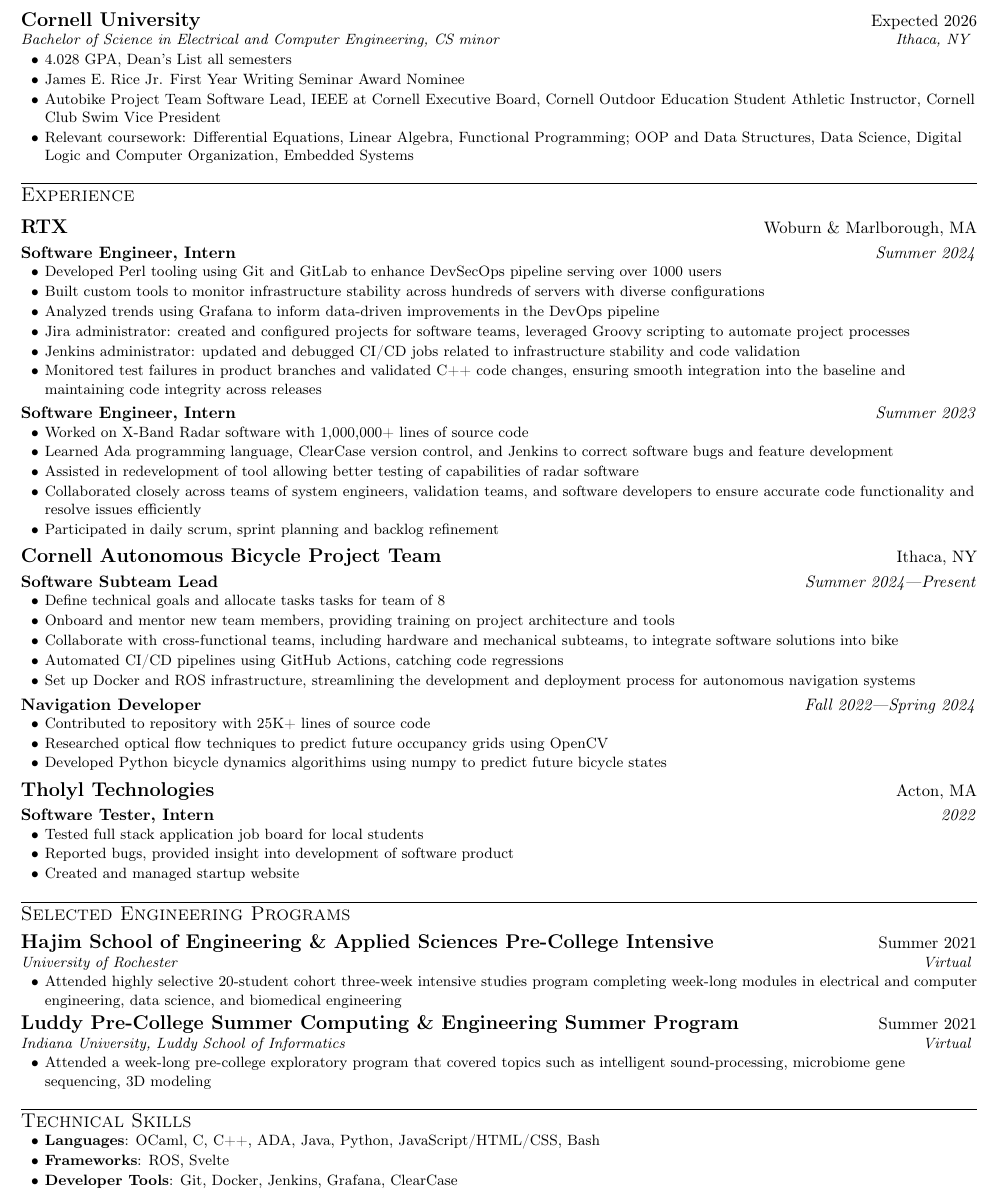
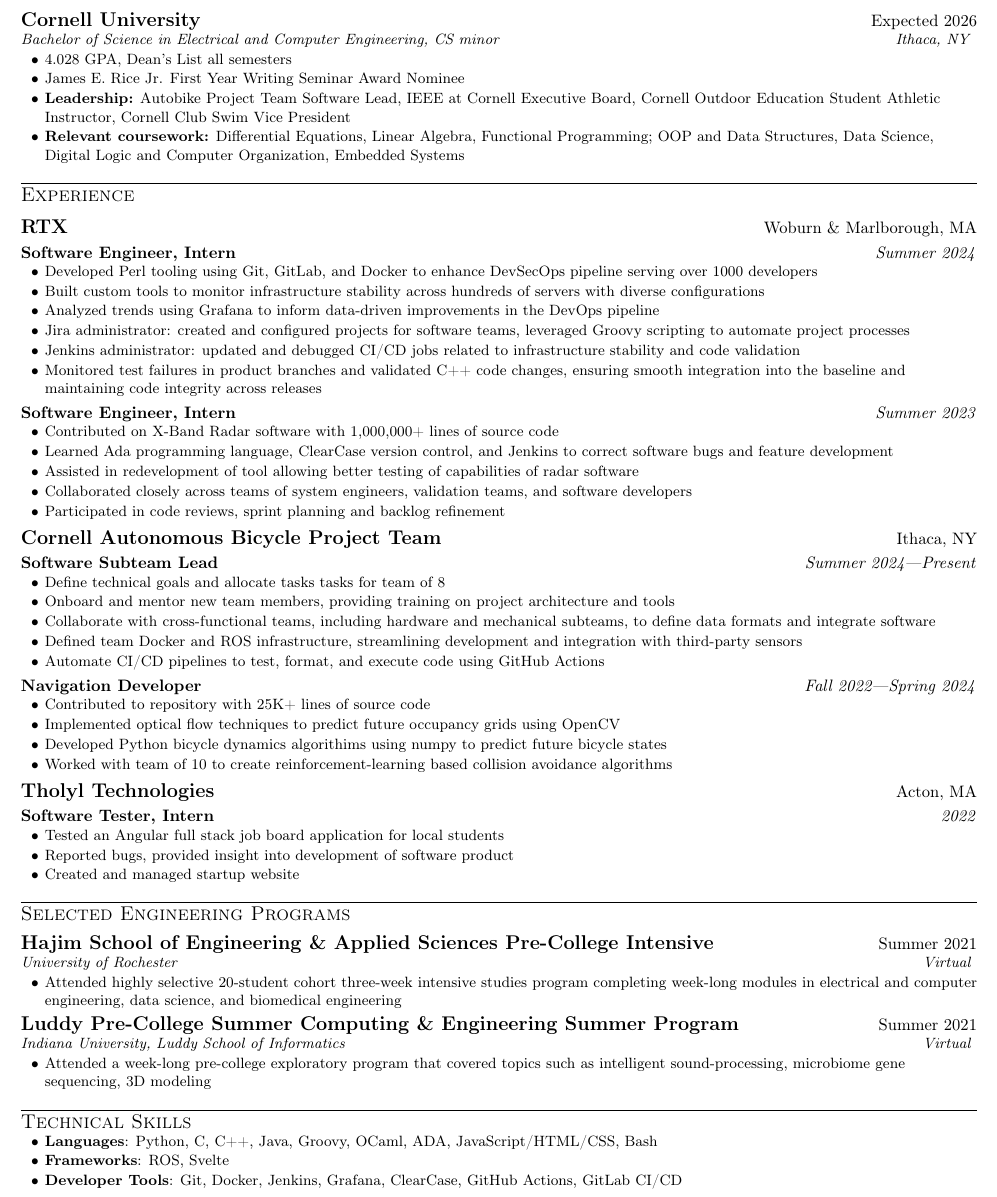
Before and after one commit to da-luce/cv, a LaTeX CV (cv.tex): part of the page, cut so that both start at the same text. Compiled offline with pdfLaTeX; a LaTeX package or settings file that is missing is left out.

Commit message:
wording changes

```diff
--- a/cv.tex
+++ b/cv.tex
@@ -156,8 +156,8 @@
     \itemsBegin{}
         \item 4.028 GPA, Dean's List all semesters
         \item James E. Rice Jr. First Year Writing Seminar Award Nominee
-        \item Autobike Project Team Software Lead, IEEE at Cornell Executive Board, Cornell Outdoor Education Student Athletic Instructor, Cornell Club Swim Vice President
-        \item Relevant coursework: Differential Equations, Linear Algebra, Functional Programming; OOP and Data Structures, Data Science, Digital Logic and Computer Organization, Embedded Systems
+        \item \textbf{Leadership:} Autobike Project Team Software Lead, IEEE at Cornell Executive Board, Cornell Outdoor Education Student Athletic Instructor, Cornell Club Swim Vice President
+        \item \textbf{Relevant coursework:} Differential Equations, Linear Algebra, Functional Programming; OOP and Data Structures, Data Science, Digital Logic and Computer Organization, Embedded Systems
     \itemsEnd{}
 
 % EXPERIENCE ------------------------------------------------------------------
@@ -168,7 +168,7 @@
 
     \position{Software Engineer, Intern}{Summer 2024}
     \itemsBegin{}
-        \item Developed Perl tooling using Git and GitLab to enhance DevSecOps pipeline serving over 1000 users
+        \item Developed Perl tooling using Git, GitLab, and Docker to enhance DevSecOps pipeline serving over 1000 developers
         \item Built custom tools to monitor infrastructure stability across hundreds of servers with diverse configurations
         \item Analyzed trends using Grafana to inform data-driven improvements in the DevOps pipeline
         \item Jira administrator: created and configured projects for software teams, leveraged Groovy scripting to automate project processes
@@ -178,11 +178,11 @@
 
     \position{Software Engineer, Intern}{Summer 2023}
     \itemsBegin{}
-        \item Worked on X-Band Radar software with 1,000,000+ lines of source code
+        \item Contributed on X-Band Radar software with 1,000,000+ lines of source code
         \item Learned Ada programming language, ClearCase version control, and Jenkins to correct software bugs and feature development
         \item Assisted in redevelopment of tool allowing better testing of capabilities of radar software
-        \item Collaborated closely across teams of system engineers, validation teams, and software developers to ensure accurate code functionality and resolve issues efficiently
-        \item Participated in daily scrum, sprint planning and backlog refinement
+        \item Collaborated closely across teams of system engineers, validation teams, and software developers
+        \item Participated in code reviews, sprint planning and backlog refinement
     \itemsEnd{}
 
     %--------Autobike--------
@@ -192,16 +192,17 @@
     \itemsBegin{}
         \item Define technical goals and allocate tasks tasks for team of 8
         \item Onboard and mentor new team members, providing training on project architecture and tools
-        \item Collaborate with cross-functional teams, including hardware and mechanical subteams, to integrate software solutions into bike
-        \item Automated CI/CD pipelines using GitHub Actions, catching code regressions
-        \item Set up Docker and ROS infrastructure, streamlining the development and deployment process for autonomous navigation systems
+        \item Collaborate with cross-functional teams, including hardware and mechanical subteams, to define data formats and integrate software
+        \item Defined team Docker and ROS infrastructure, streamlining development and integration with third-party sensors
+        \item Automate CI/CD pipelines to test, format, and execute code using GitHub Actions
     \itemsEnd{}
 
     \position{Navigation Developer}{Fall 2022---Spring 2024}
     \itemsBegin{}
         \item Contributed to repository with 25K+ lines of source code
-        \item Researched optical flow techniques to predict future occupancy grids using OpenCV
+        \item Implemented optical flow techniques to predict future occupancy grids using OpenCV
         \item Developed Python bicycle dynamics algorithims using numpy to predict future bicycle states
+        \item Worked with team of 10 to create reinforcement-learning based collision avoidance algorithms
     \itemsEnd{}
 
     %--------Tholyl--------
@@ -209,7 +210,7 @@
 
     \position{Software Tester, Intern}{2022}
     \itemsBegin
-        \item Tested full stack application job board for local students
+        \item Tested an Angular full stack job board application for local students
         \item Reported bugs, provided insight into development of software product
         \item Created and managed startup website
     \itemsEnd
@@ -243,9 +244,9 @@
 \section{Technical Skills}
 
     \itemsBegin{}
-        \item \textbf{Languages}{: OCaml, C, C++, ADA, Java, Python, JavaScript/HTML/CSS, Bash}
+        \item \textbf{Languages}{: Python, C, C++, Java, Groovy, OCaml, ADA,  JavaScript/HTML/CSS, Bash}
         \item \textbf{Frameworks}{: ROS, Svelte}
-        \item \textbf{Developer Tools}{: Git, Docker, Jenkins, Grafana, ClearCase}
+        \item \textbf{Developer Tools}{: Git, Docker, Jenkins, Grafana, ClearCase, GitHub Actions, GitLab CI/CD }
     \itemsEnd{}
 
 \end{document}
```
Also changed, not shown: README.md, assets/cover_letter.pdf, assets/cover_letter.png, assets/cv.png, assets/dalton_luce_cv.pdf.
